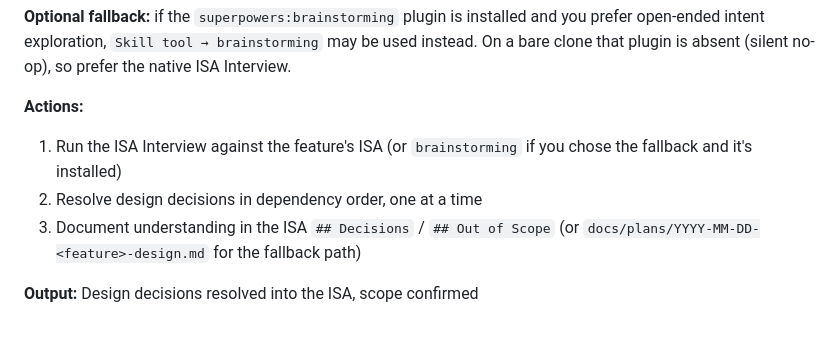
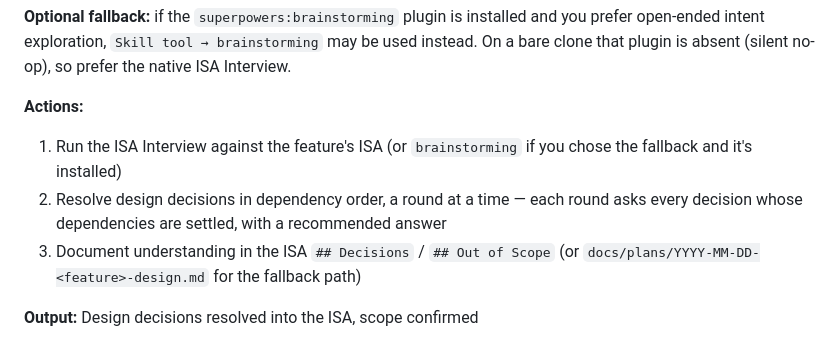
Before and after one commit to rynhardt81/forgeFlow, a Markdown page: skills/new-feature/PHASES.md, the part around the change. Drawn GitHub-style.

Commit message:
feat(ISA): Interview asks the whole ready frontier per round, with recommended answers (T945)
Facts are looked up (E1 lookup per model-routing), never asked. E1/E2 gate and
stable ISC IDs unchanged. Round format adapted from mattpocock/skills grilling (MIT).

```diff
--- a/skills/new-feature/PHASES.md
+++ b/skills/new-feature/PHASES.md
@@ -21,7 +21,7 @@
 
 **Actions:**
 1. Run the ISA Interview against the feature's ISA (or `brainstorming` if you chose the fallback and it's installed)
-2. Resolve design decisions in dependency order, one at a time
+2. Resolve design decisions in dependency order, a round at a time — each round asks every decision whose dependencies are settled, with a recommended answer
 3. Document understanding in the ISA `## Decisions` / `## Out of Scope` (or `docs/plans/YYYY-MM-DD-<feature>-design.md` for the fallback path)
 
 **Output:** Design decisions resolved into the ISA, scope confirmed
```
Also changed, not shown: skills/ISA/SKILL.md (+1 -0 lines), 1 other file.
